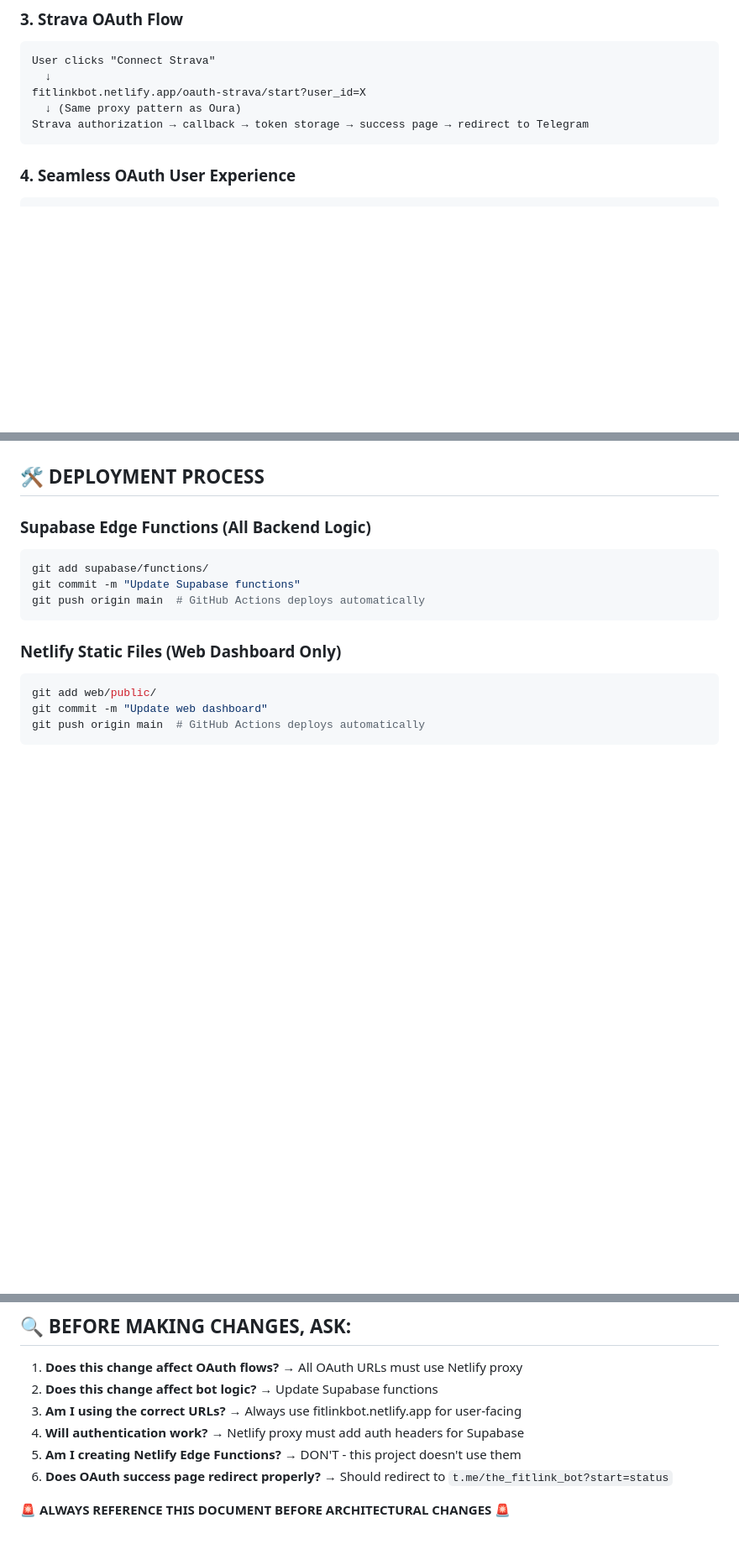
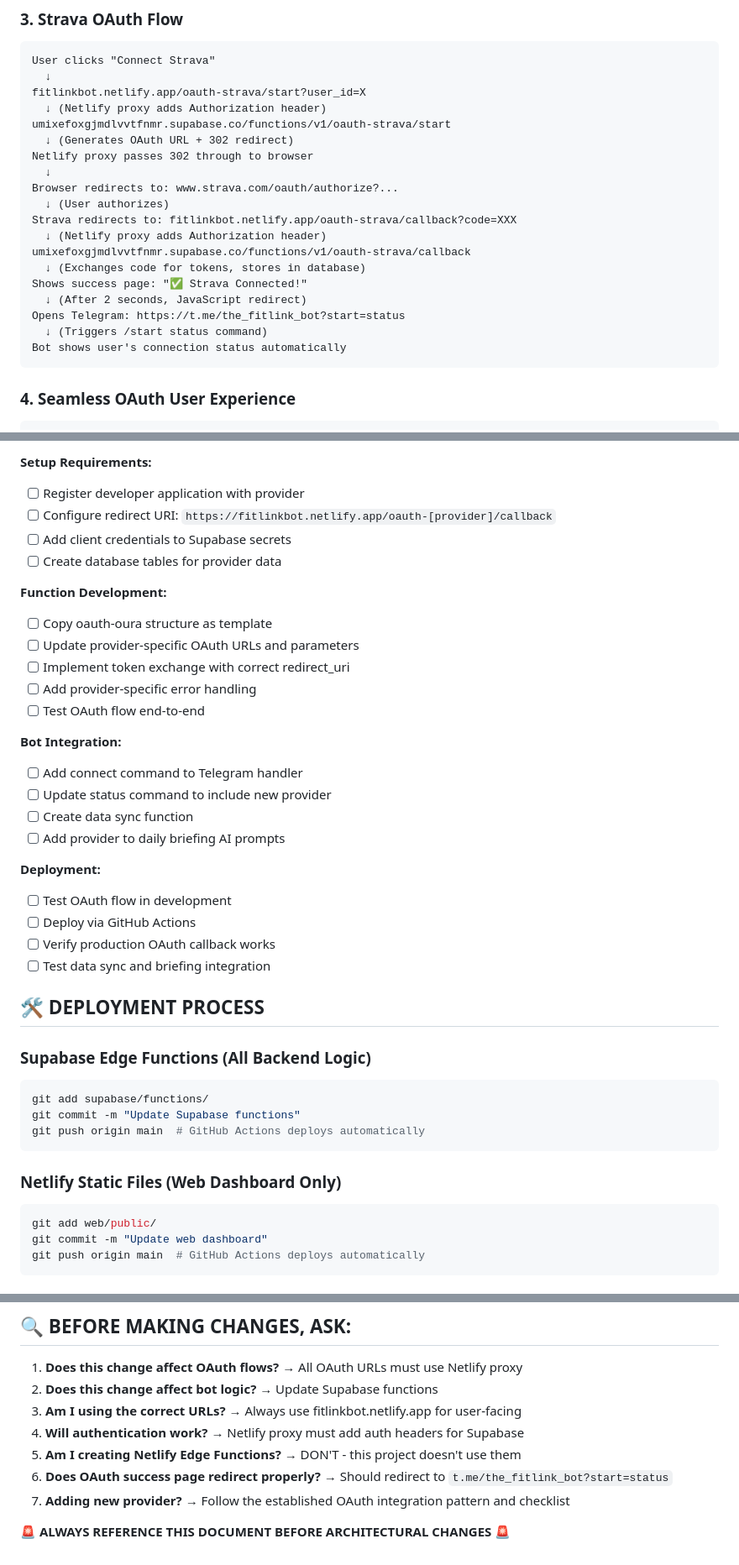
Before and after one commit to paulgosnell/fitlink-bot, a Markdown page: FITLINK_ARCHITECTURE.md, 3 parts joined by grey strips. Shown at 84% size. GitHub-like rendering; blank space fills up the shorter version.

````diff
--- a/FITLINK_ARCHITECTURE.md
+++ b/FITLINK_ARCHITECTURE.md
@@ -75,8 +75,22 @@ Bot shows user's connection status automatically
 User clicks "Connect Strava"
   ↓
 fitlinkbot.netlify.app/oauth-strava/start?user_id=X
-  ↓ (Same proxy pattern as Oura)
-Strava authorization → callback → token storage → success page → redirect to Telegram
+  ↓ (Netlify proxy adds Authorization header)
+umixefoxgjmdlvvtfnmr.supabase.co/functions/v1/oauth-strava/start
+  ↓ (Generates OAuth URL + 302 redirect)
+Netlify proxy passes 302 through to browser
+  ↓
+Browser redirects to: www.strava.com/oauth/authorize?...
+  ↓ (User authorizes)
+Strava redirects to: fitlinkbot.netlify.app/oauth-strava/callback?code=XXX
+  ↓ (Netlify proxy adds Authorization header)
+umixefoxgjmdlvvtfnmr.supabase.co/functions/v1/oauth-strava/callback
+  ↓ (Exchanges code for tokens, stores in database)
+Shows success page: "✅ Strava Connected!"
+  ↓ (After 2 seconds, JavaScript redirect)
+Opens Telegram: https://t.me/the_fitlink_bot?start=status
+  ↓ (Triggers /start status command)
+Bot shows user's connection status automatically
 ```
 
 ### **4. Seamless OAuth User Experience**
@@ -96,3 +182,27 @@ Telegram Bot → Web OAuth → Authorization → Success Page → Back to Telegr
+**Setup Requirements:**
+- [ ] Register developer application with provider
+- [ ] Configure redirect URI: `https://fitlinkbot.netlify.app/oauth-[provider]/callback`
+- [ ] Add client credentials to Supabase secrets
+- [ ] Create database tables for provider data
+
+**Function Development:**
+- [ ] Copy oauth-oura structure as template
+- [ ] Update provider-specific OAuth URLs and parameters
+- [ ] Implement token exchange with correct redirect_uri
+- [ ] Add provider-specific error handling
+- [ ] Test OAuth flow end-to-end
+
+**Bot Integration:**
+- [ ] Add connect command to Telegram handler
+- [ ] Update status command to include new provider
+- [ ] Create data sync function
+- [ ] Add provider to daily briefing AI prompts
+
+**Deployment:**
+- [ ] Test OAuth flow in development
+- [ ] Deploy via GitHub Actions
+- [ ] Verify production OAuth callback works
+- [ ] Test data sync and briefing integration
 
 ## 🛠️ DEPLOYMENT PROCESS
 
@@ -203,5 +313,6 @@ curl https://fitlinkbot.netlify.app/oauth-strava/start?user_id=12345
 4. **Will authentication work?** → Netlify proxy must add auth headers for Supabase
 5. **Am I creating Netlify Edge Functions?** → DON'T - this project doesn't use them
 6. **Does OAuth success page redirect properly?** → Should redirect to `t.me/the_fitlink_bot?start=status`
+7. **Adding new provider?** → Follow the established OAuth integration pattern and checklist
 
 **🚨 ALWAYS REFERENCE THIS DOCUMENT BEFORE ARCHITECTURAL CHANGES 🚨**
````
Also changed, not shown: other parts of FITLINK_ARCHITECTURE.md (+72 -0 lines).
